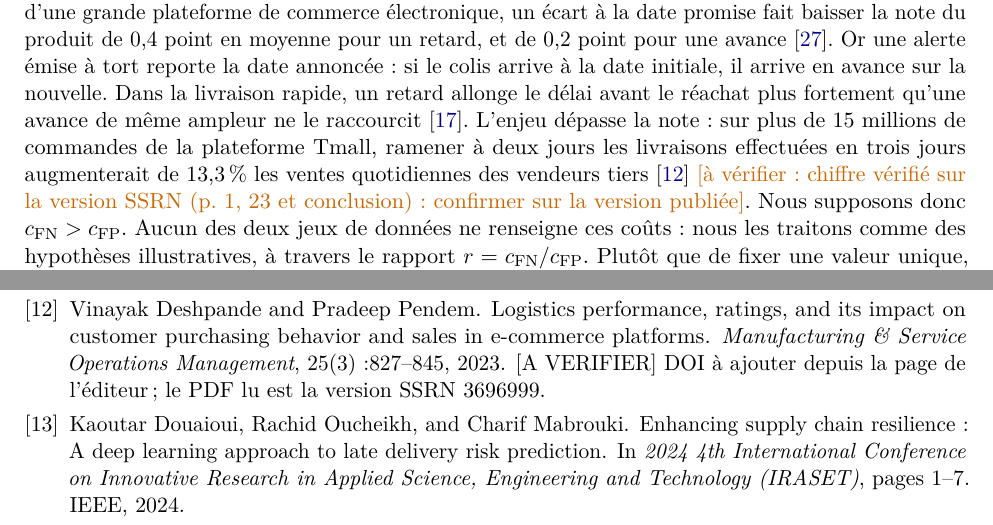
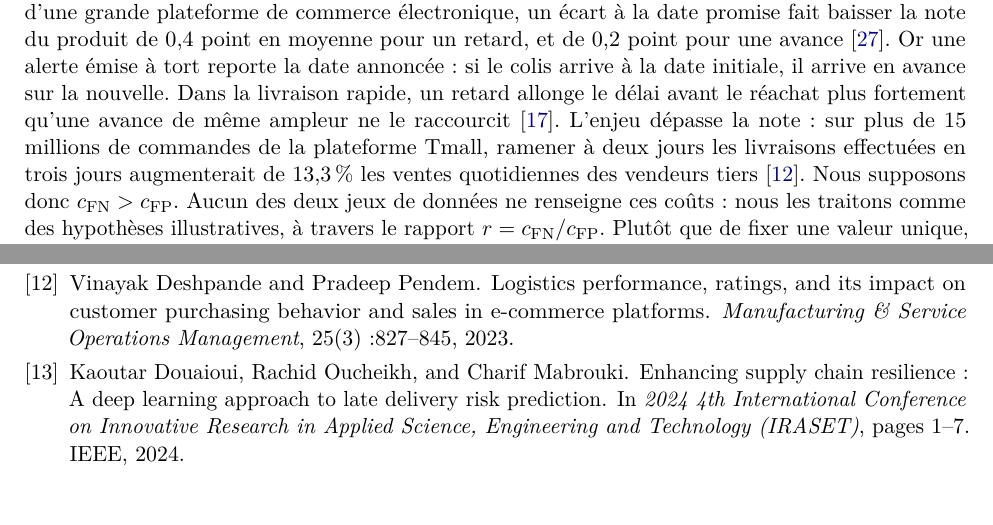
Before and after one commit to Juan-Lucas/supply_chain_resilience, a LaTeX paper (reports/draft/supply_chain_resilience_fr.tex): two parts of pages 11 and 13 of 14, joined at a grey line, cut so that both start at the same text, the shorter picture padded with empty space. Compiled offline with pdfLaTeX.

Commit message:
Phase 1 : DOI MSOM de Deshpande et Pendem, chiffre de 13,3 % confirmé sur la version acceptée

```diff
--- a/reports/draft/supply_chain_resilience_fr.tex
+++ b/reports/draft/supply_chain_resilience_fr.tex
@@ -468,7 +468,7 @@ Notre démarche suit les six phases du processus CRISP-DM \cite{wirth2000crisp}
 \end{equation}
 La classification décide s'il faut agir ; la régression détermine ce qu'il faut annoncer. C'est cette seconde information qui distingue un message utile au client, qui peut réorganiser sa réception, d'un avertissement sans contenu. L'apport de la régression dépend toutefois de la dispersion des retards : sur DataCo, où ils sont compris entre un et quatre jours (section~\ref{sec:design}), il est nécessairement limité. Le détail de l'articulation entre les deux modèles est donné en section~\ref{sec:articulation}.
 
-\paragraph{Coût des erreurs.} Un faux négatif, c'est-à-dire un retard non annoncé, expose le distributeur à une réclamation, à un traitement par le service client et à une perte de confiance. Un faux positif, c'est-à-dire un retard annoncé à tort, coûte un message inutile et peut lui aussi entamer la confiance du client. La littérature confirme ces deux coûts et leur asymétrie. Sur plus de 11 millions d'achats d'une grande plateforme de commerce électronique, un écart à la date promise fait baisser la note du produit de 0,4 point en moyenne pour un retard, et de 0,2 point pour une avance \cite{nozari2026please}. Or une alerte émise à tort reporte la date annoncée : si le colis arrive à la date initiale, il arrive en avance sur la nouvelle. Dans la livraison rapide, un retard allonge le délai avant le réachat plus fortement qu'une avance de même ampleur ne le raccourcit \cite{harter2025effect}. L'enjeu dépasse la note : sur plus de 15 millions de commandes de la plateforme Tmall, ramener à deux jours les livraisons effectuées en trois jours augmenterait de 13,3\,\% les ventes quotidiennes des vendeurs tiers \cite{deshpande2023logistics} \verif{chiffre vérifié sur la version SSRN (p.~1, 23 et conclusion) : confirmer sur la version publiée}. Nous supposons donc $c_{\mathrm{FN}} > c_{\mathrm{FP}}$. Aucun des deux jeux de données ne renseigne ces coûts : nous les traitons comme des hypothèses illustratives, à travers le rapport $r = c_{\mathrm{FN}}/c_{\mathrm{FP}}$. Plutôt que de fixer une valeur unique, nous étudions $r \in \{1, 2, 5, 10\}$, auxquels correspondent, pour des probabilités calibrées, les seuils $\theta^\star = 1/(1+r)$ de l'équation~\eqref{eq:seuil}, soit 0,50, 0,33, 0,17 et 0,09 ; la valeur $r = 5$ sert de scénario principal. Conformément à la section~\ref{sec:decision}, le seuil est choisi pour chaque valeur de $r$ en minimisant le coût $C(\theta)$ sur l'ensemble de validation, jamais sur le test. Une conclusion qui se maintient sur toute cette plage ne dépend pas d'une hypothèse de coût particulière.
+\paragraph{Coût des erreurs.} Un faux négatif, c'est-à-dire un retard non annoncé, expose le distributeur à une réclamation, à un traitement par le service client et à une perte de confiance. Un faux positif, c'est-à-dire un retard annoncé à tort, coûte un message inutile et peut lui aussi entamer la confiance du client. La littérature confirme ces deux coûts et leur asymétrie. Sur plus de 11 millions d'achats d'une grande plateforme de commerce électronique, un écart à la date promise fait baisser la note du produit de 0,4 point en moyenne pour un retard, et de 0,2 point pour une avance \cite{nozari2026please}. Or une alerte émise à tort reporte la date annoncée : si le colis arrive à la date initiale, il arrive en avance sur la nouvelle. Dans la livraison rapide, un retard allonge le délai avant le réachat plus fortement qu'une avance de même ampleur ne le raccourcit \cite{harter2025effect}. L'enjeu dépasse la note : sur plus de 15 millions de commandes de la plateforme Tmall, ramener à deux jours les livraisons effectuées en trois jours augmenterait de 13,3\,\% les ventes quotidiennes des vendeurs tiers \cite{deshpande2023logistics}. Nous supposons donc $c_{\mathrm{FN}} > c_{\mathrm{FP}}$. Aucun des deux jeux de données ne renseigne ces coûts : nous les traitons comme des hypothèses illustratives, à travers le rapport $r = c_{\mathrm{FN}}/c_{\mathrm{FP}}$. Plutôt que de fixer une valeur unique, nous étudions $r \in \{1, 2, 5, 10\}$, auxquels correspondent, pour des probabilités calibrées, les seuils $\theta^\star = 1/(1+r)$ de l'équation~\eqref{eq:seuil}, soit 0,50, 0,33, 0,17 et 0,09 ; la valeur $r = 5$ sert de scénario principal. Conformément à la section~\ref{sec:decision}, le seuil est choisi pour chaque valeur de $r$ en minimisant le coût $C(\theta)$ sur l'ensemble de validation, jamais sur le test. Une conclusion qui se maintient sur toute cette plage ne dépend pas d'une hypothèse de coût particulière.
 
 \paragraph{Critères de succès.} Ils sont fixés avant toute expérimentation. La métrique principale est la PR-AUC en classification et la MAE en régression, pour les raisons données en section~\ref{sec:metriques}. Un modèle est jugé utile si sa PR-AUC dépasse à la fois la prévalence du jeu, qui est la valeur d'un classifieur sans pouvoir discriminant, et celle de la référence linéaire. L'écart d'optimisme $\Delta_M$ de l'équation~\eqref{eq:delta-opt} est considéré comme un résultat si son intervalle calculé sur cinq graines aléatoires exclut zéro \verif{préciser en section~\ref{sec:design} le calcul de l'intervalle}. La règle de partition chronologique est donnée en section~\ref{sec:design}.
 
```
Also changed, not shown: reports/draft/related_work_fr.bib (+1 -1 lines).
